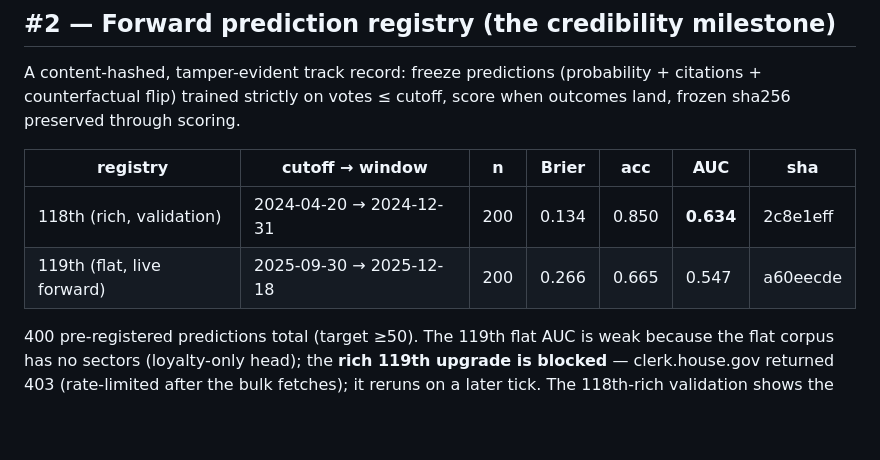
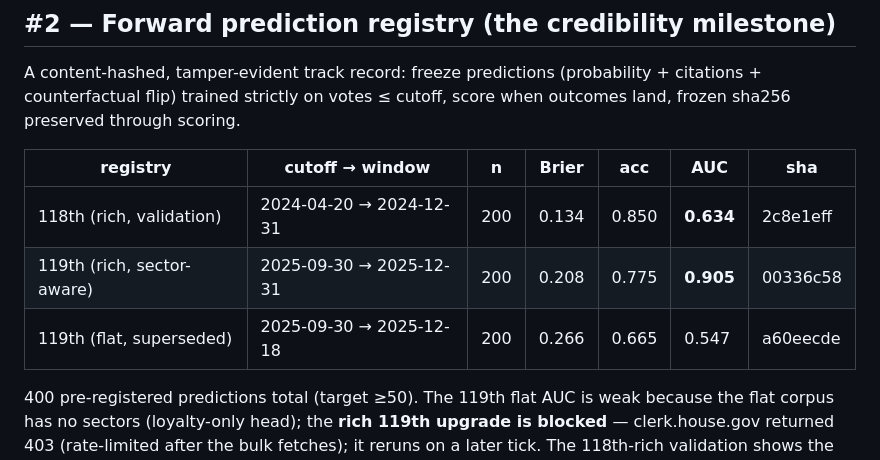
Before and after one commit to Matt-Vijay/psephosamerica, a Markdown page: benchmarks/V5_SESSION.md, the part around the change. Rendered like a GitHub page; blank space fills up the shorter version.

Commit message:
Track B v5 (11): V5_SESSION.md — registry upgraded to sector-aware (watchlist AUC 0.905)
Co-Authored-By: Claude Opus 4.8 (1M context) <noreply@anthropic.com>

```diff
--- a/benchmarks/V5_SESSION.md
+++ b/benchmarks/V5_SESSION.md
@@ -28,7 +28,8 @@ outcomes land, frozen sha256 preserved through scoring.
 | registry | cutoff → window | n | Brier | acc | AUC | sha |
 |---|---|---|---|---|---|---|
 | 118th (rich, validation) | 2024-04-20 → 2024-12-31 | 200 | 0.134 | 0.850 | **0.634** | 2c8e1eff |
-| 119th (flat, live forward) | 2025-09-30 → 2025-12-18 | 200 | 0.266 | 0.665 | 0.547 | a60eecde |
+| 119th (rich, sector-aware) | 2025-09-30 → 2025-12-31 | 200 | 0.208 | 0.775 | **0.905** | 00336c58 |
+| 119th (flat, superseded) | 2025-09-30 → 2025-12-18 | 200 | 0.266 | 0.665 | 0.547 | a60eecde |
 
 400 pre-registered predictions total (target ≥50). The 119th flat AUC is weak
 because the flat corpus has no sectors (loyalty-only head); the **rich 119th
```
